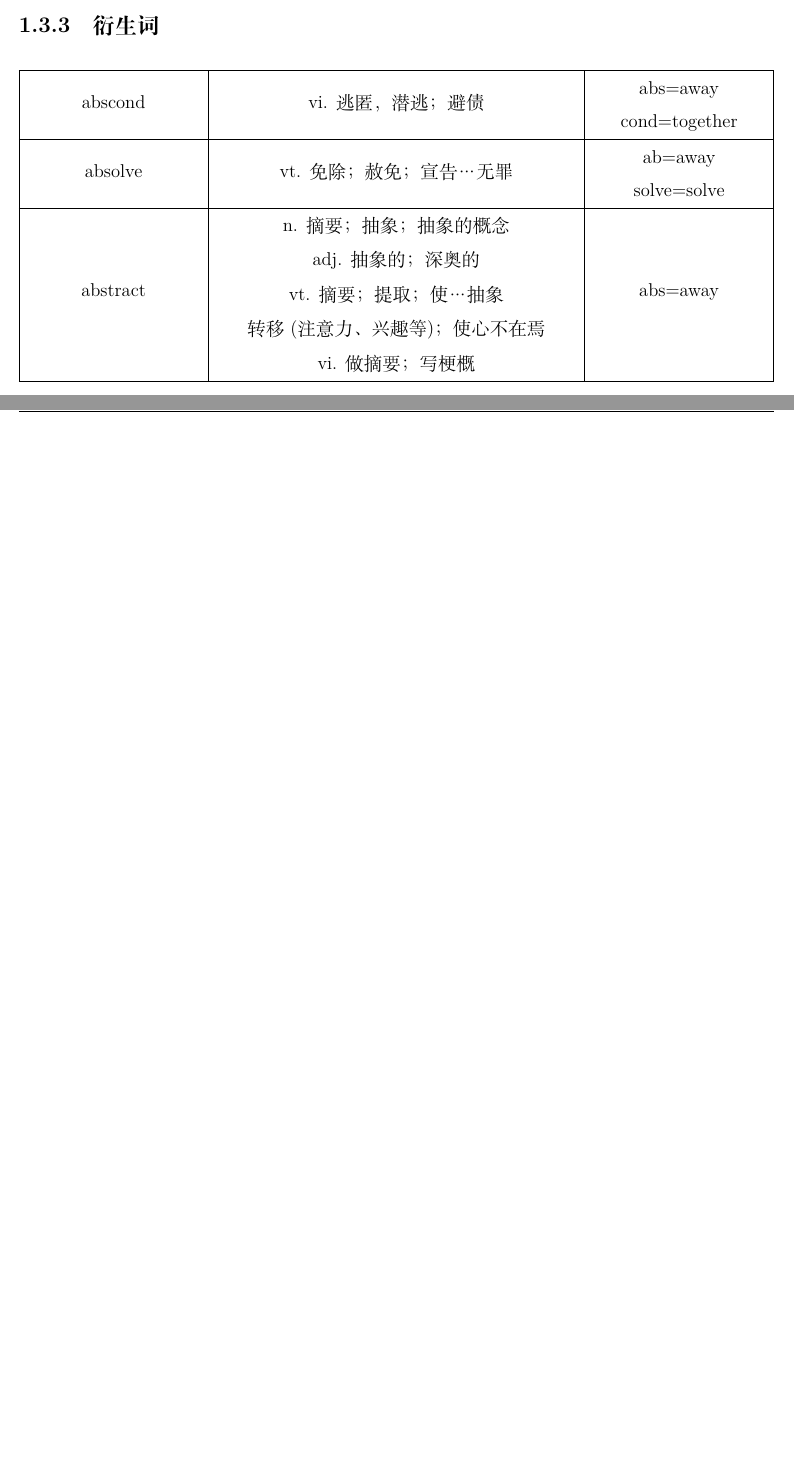
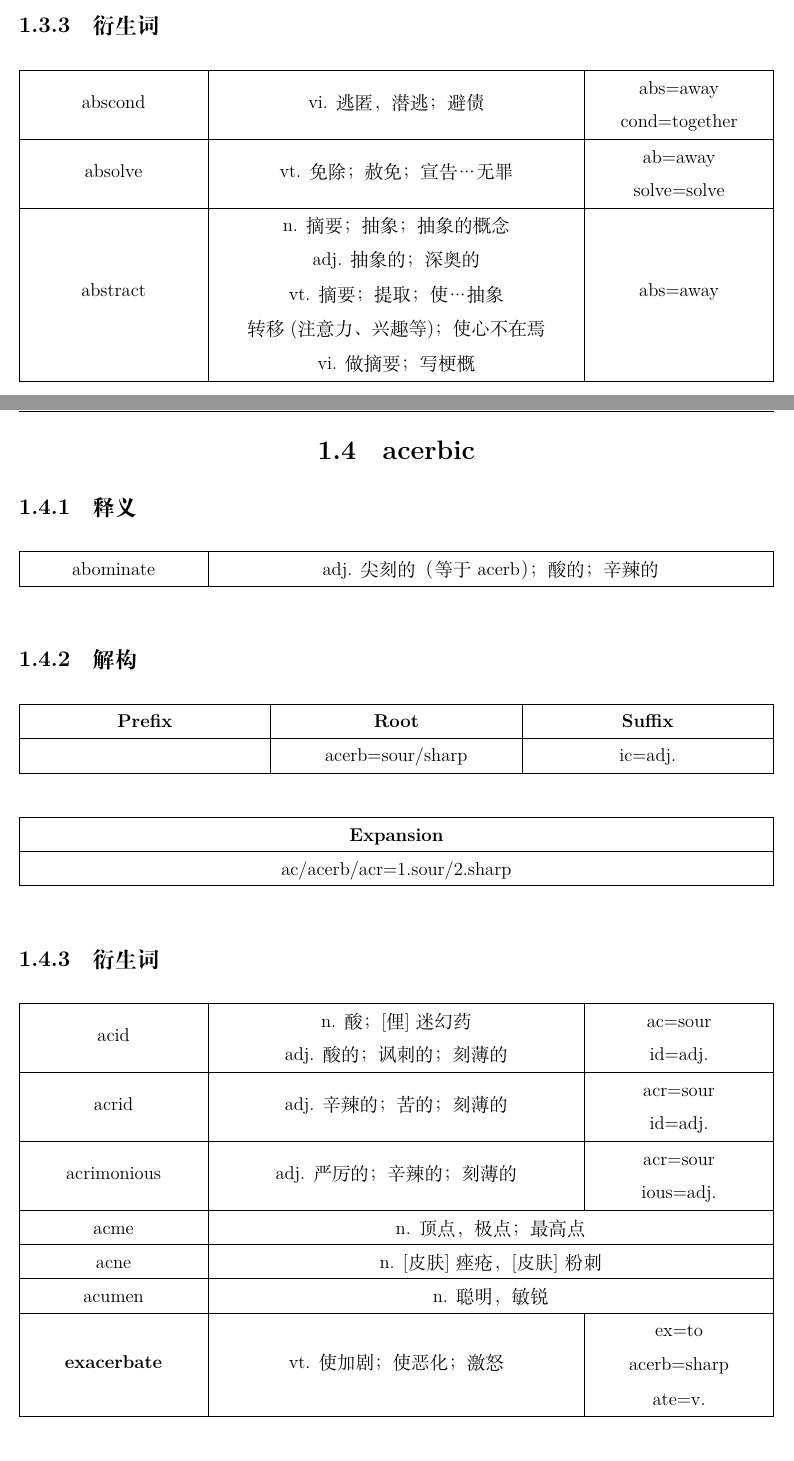
Before and after one commit to HLatex/GithubTOEFLWord, a LaTeX book (TOEFL_Word.tex, which reads TOEFL_Word_acerbic.tex): two parts of pages 7 and 8 of 8 before the commit and two parts of pages 7 and 9 of 9 after it, joined at a grey line, cut so that both start at the same text, the shorter picture padded with empty space. Compiled offline with XeLaTeX.

Commit message:
第三次修改，增加acerbic单词序列

```diff
--- /dev/null
+++ b/TOEFL_Word_acerbic.tex
@@ -0,0 +1,71 @@
+\newpage
+\section{acerbic}
+\fancyhead[LO]{\textbf{acerbic}}
+\subsection{释义}
+{
+\newcolumntype{Y}{>{\centering\arraybackslash}X}
+\renewcommand\arraystretch{1.5}
+\begin{table}[h]
+  \begin{tabularx}{\textwidth}{|>{\hsize=.5\hsize}Y|>{\hsize=1.5\hsize}Y|}
+    \hline
+    {abominate} & {adj. 尖刻的（等于acerb）；酸的；辛辣的}\\
+    \hline
+  \end{tabularx}
+\end{table}
+}
+\subsection{解构}
+{
+\newcolumntype{Y}{>{\centering\arraybackslash}X}
+\renewcommand\arraystretch{1.5}
+\begin{table}[h]
+  \begin{tabularx}{\textwidth}{|Y|Y|Y|}
+    \hline
+    {\textbf{Prefix}} & {\textbf{Root}} & {\textbf{Suffix}} \\
+    \hline
+    & acerb=sour/sharp & ic=adj.\\
+    \hline
+  \end{tabularx}
+\end{table}
+}
+{
+\newcolumntype{Y}{>{\centering\arraybackslash}X}
+\renewcommand\arraystretch{1.5}
+\begin{table}[h]
+  \begin{tabularx}{\textwidth}{|Y|}
+    \hline
+    {\textbf{Expansion}} \\
+    \hline
+    ac/acerb/acr=1.sour/2.sharp\\
+    \hline
+  \end{tabularx}
+\end{table}
+}
+\subsection{衍生词}
+{
+\newcolumntype{Y}{>{\centering\arraybackslash}X}
+\renewcommand\arraystretch{1.5}
+\begin{table}[!h]
+  \begin{tabularx}{\textwidth}{|>{\hsize=.5\hsize}Y|>{\hsize=1\hsize}Y|>{\hsize=0.5\hsize}Y|}
+    \hline
+    \multirow{2}*{acid} & {n. 酸；[俚]迷幻药} & {ac=sour}\\
+    & {adj. 酸的；讽刺的；刻薄的} & {id=adj.}\\
+    \hline
+    \multirow{2}*{acrid} & \multirow{2}*{adj. 辛辣的；苦的；刻薄的} & {acr=sour}\\
+    & & {id=adj.}\\
+    \hline
+    \multirow{2}*{acrimonious} & \multirow{2}*{adj. 严厉的；辛辣的；刻薄的} & {acr=sour}\\
+    & & {ious=adj.}\\
+    \hline
+    {acme} & \multicolumn{2}{c|}{n. 顶点，极点；最高点}\\
+    \hline
+    {acne} & \multicolumn{2}{c|}{n. [皮肤] 痤疮，[皮肤] 粉刺}\\
+    \hline
+    {acumen} & \multicolumn{2}{c|}{n. 聪明，敏锐}\\
+    \hline
+    \multirow{3}*{\textbf{exacerbate}} & \multirow{3}*{vt. 使加剧；使恶化；激怒} & {ex=to}\\
+    & & {acerb=sharp}\\
+    & & {ate=v.}\\
+    \hline
+  \end{tabularx}
+\end{table}
+}
```
Also changed, not shown: TOEFL_Word.tex (+1 -0 lines).
